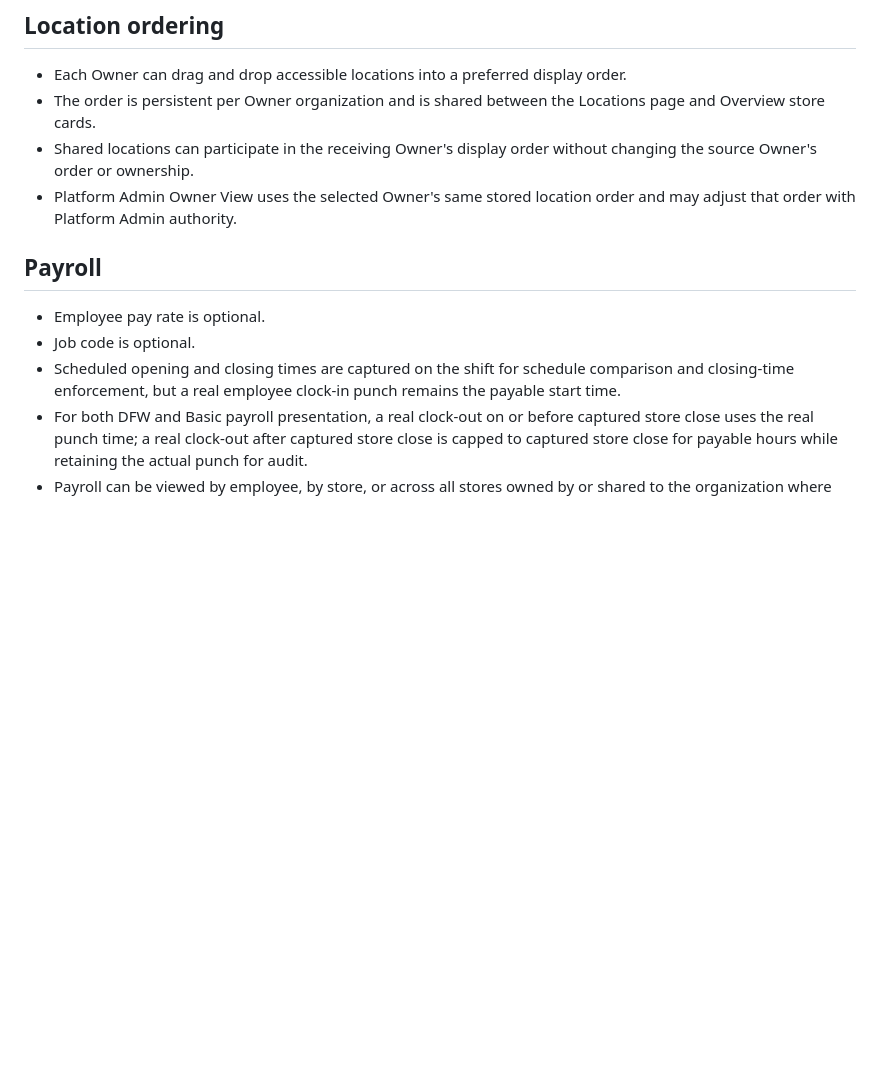
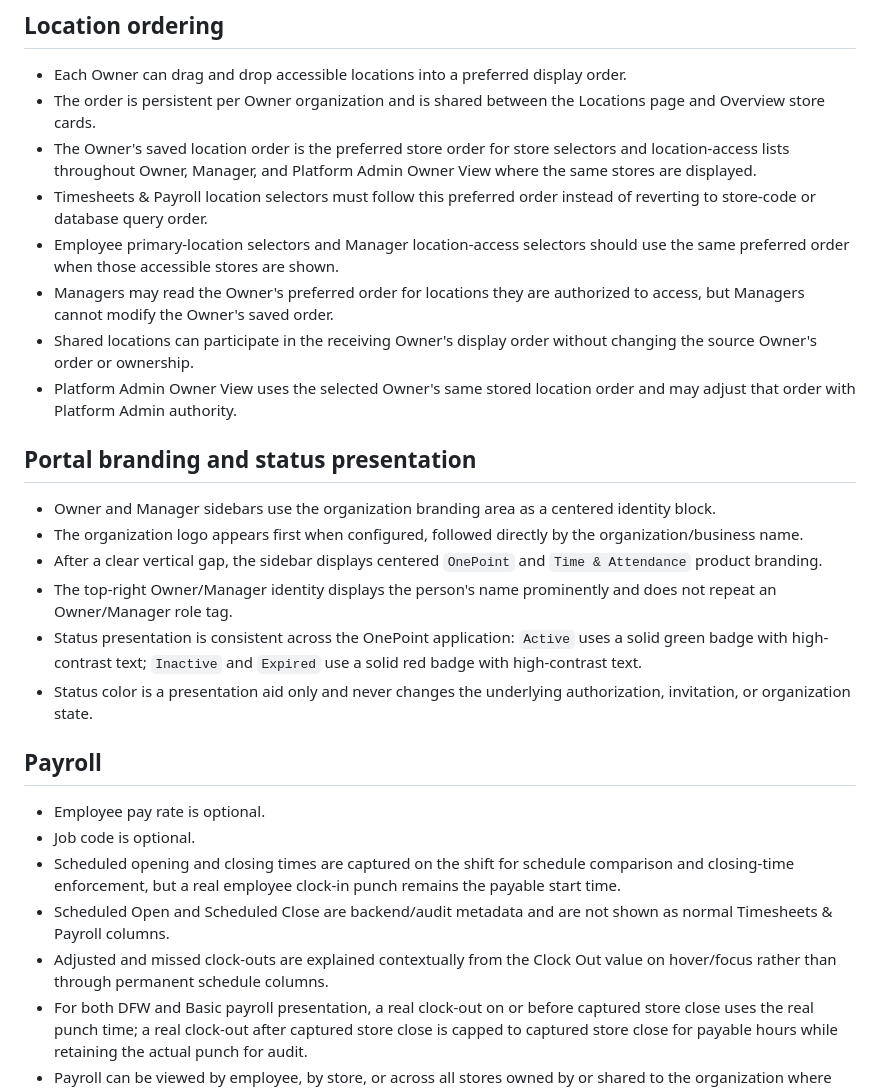
Before and after one commit to klamichhane1025/onepoint-timeclock, a Markdown page: PRODUCT_RULES.md, the part around one of its changes. Drawn GitHub-style; blank space fills up the shorter version.

Commit message:
Document Manager invitations preferred store order and portal status rules

```diff
--- a/PRODUCT_RULES.md
+++ b/PRODUCT_RULES.md
@@ -66,13 +77,27 @@ Database constraints / guards:
 ## Location ordering
 - Each Owner can drag and drop accessible locations into a preferred display order.
 - The order is persistent per Owner organization and is shared between the Locations page and Overview store cards.
+- The Owner's saved location order is the preferred store order for store selectors and location-access lists throughout Owner, Manager, and Platform Admin Owner View where the same stores are displayed.
+- Timesheets & Payroll location selectors must follow this preferred order instead of reverting to store-code or database query order.
+- Employee primary-location selectors and Manager location-access selectors should use the same preferred order when those accessible stores are shown.
+- Managers may read the Owner's preferred order for locations they are authorized to access, but Managers cannot modify the Owner's saved order.
 - Shared locations can participate in the receiving Owner's display order without changing the source Owner's order or ownership.
 - Platform Admin Owner View uses the selected Owner's same stored location order and may adjust that order with Platform Admin authority.
+
+## Portal branding and status presentation
+- Owner and Manager sidebars use the organization branding area as a centered identity block.
+- The organization logo appears first when configured, followed directly by the organization/business name.
+- After a clear vertical gap, the sidebar displays centered `OnePoint` and `Time & Attendance` product branding.
+- The top-right Owner/Manager identity displays the person's name prominently and does not repeat an Owner/Manager role tag.
+- Status presentation is consistent across the OnePoint application: `Active` uses a solid green badge with high-contrast text; `Inactive` and `Expired` use a solid red badge with high-contrast text.
+- Status color is a presentation aid only and never changes the underlying authorization, invitation, or organization state.
 
 ## Payroll
 - Employee pay rate is optional.
 - Job code is optional.
 - Scheduled opening and closing times are captured on the shift for schedule comparison and closing-time enforcement, but a real employee clock-in punch remains the payable start time.
+- Scheduled Open and Scheduled Close are backend/audit metadata and are not shown as normal Timesheets & Payroll columns.
+- Adjusted and missed clock-outs are explained contextually from the Clock Out value on hover/focus rather than through permanent schedule columns.
 - For both DFW and Basic payroll presentation, a real clock-out on or before captured store close uses the real punch time; a real clock-out after captured store close is capped to captured store close for payable hours while retaining the actual punch for audit.
 - Payroll can be viewed by employee, by store, or across all stores owned by or shared to the organization where access is authorized.
 - Managers see payroll only for authorized stores.
```
Also changed, not shown: other parts of PRODUCT_RULES.md (+11 -0 lines).
